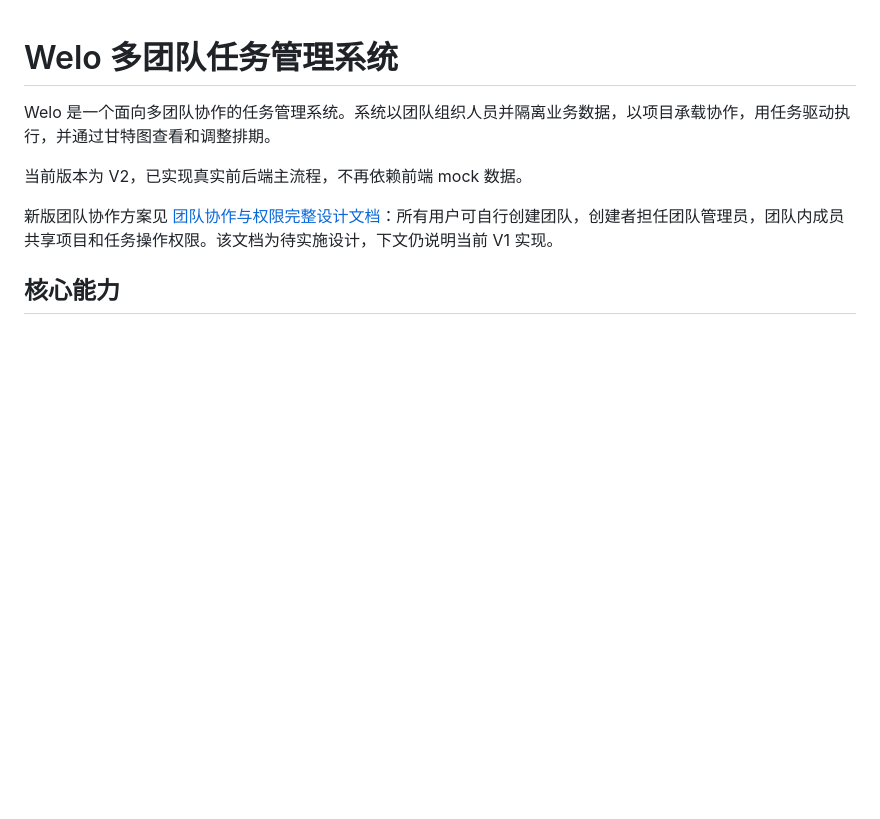
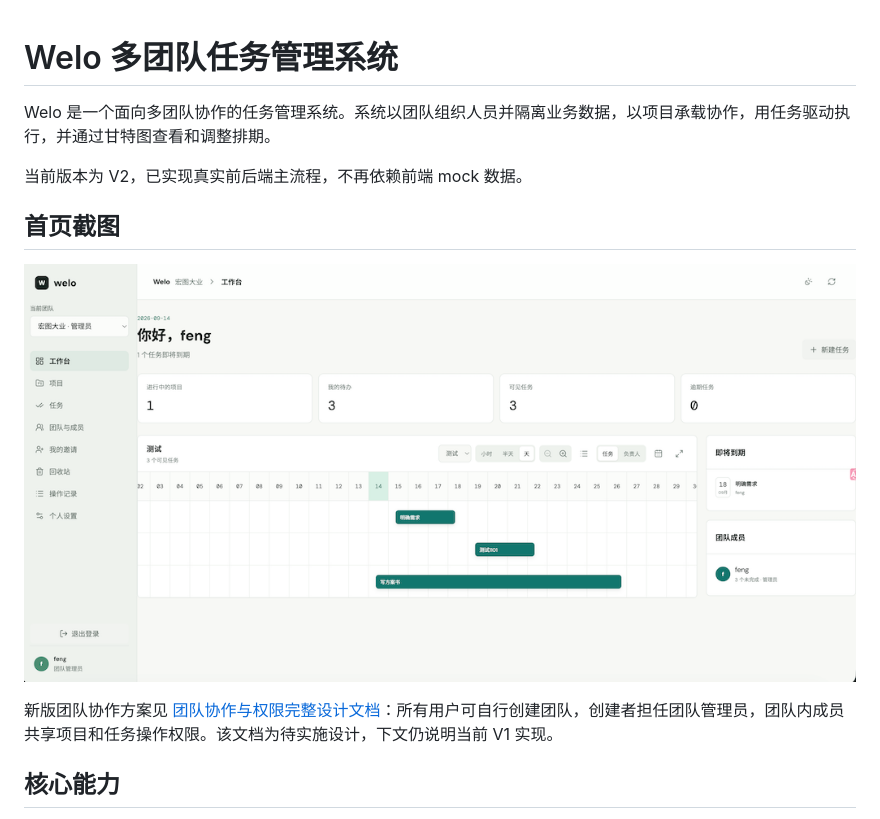
Before and after one commit to chanf/welo, a Markdown page: README.md, the part around the change. Drawn GitHub-style; pictures changed too: screen/screen1.png (added); blank space fills up the shorter version.

Commit message:
docs: 增加软件首页截图
- 在 README 首页简介附近新增“首页截图”章节\n- 引入 screen/screen1.png 作为软件运行效果展示\n\n验证：图片为有效 PNG，尺寸 1024×514；README 链接使用仓库相对路径。

```diff
--- a/README.md
+++ b/README.md
@@ -3,6 +3,10 @@
 Welo 是一个面向多团队协作的任务管理系统。系统以团队组织人员并隔离业务数据，以项目承载协作，用任务驱动执行，并通过甘特图查看和调整排期。
 
 当前版本为 V2，已实现真实前后端主流程，不再依赖前端 mock 数据。
+
+## 首页截图
+
+![Welo 软件首页截图](./screen/screen1.png)
 
 新版团队协作方案见 [团队协作与权限完整设计文档](./Docs/团队协作与权限设计文档.md)：所有用户可自行创建团队，创建者担任团队管理员，团队内成员共享项目和任务操作权限。该文档为待实施设计，下文仍说明当前 V1 实现。
 
```
